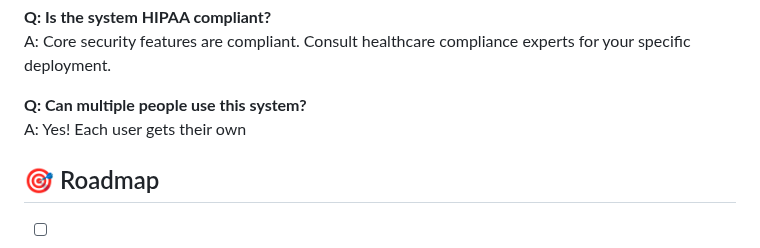
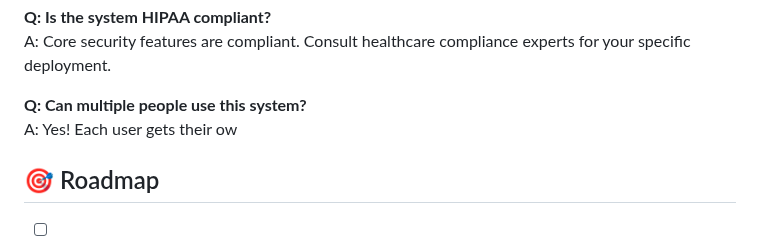
Before and after one commit to VedaShivayogi/Healthcare-Face-Recognition-Login-System, a Markdown page: README.md, the part around the change. Rendered like a GitHub page.

```diff
--- a/README.md
+++ b/README.md
@@ -439,7 +439,7 @@ A: Yes! Multiple formats supported: Excel, PDF, JSON.
 A: Core security features are compliant. Consult healthcare compliance experts for your specific deployment.
 
 **Q: Can multiple people use this system?**
-A: Yes! Each user gets their own
+A: Yes! Each user gets their ow
 
 ## 🎯 Roadmap
 
```
